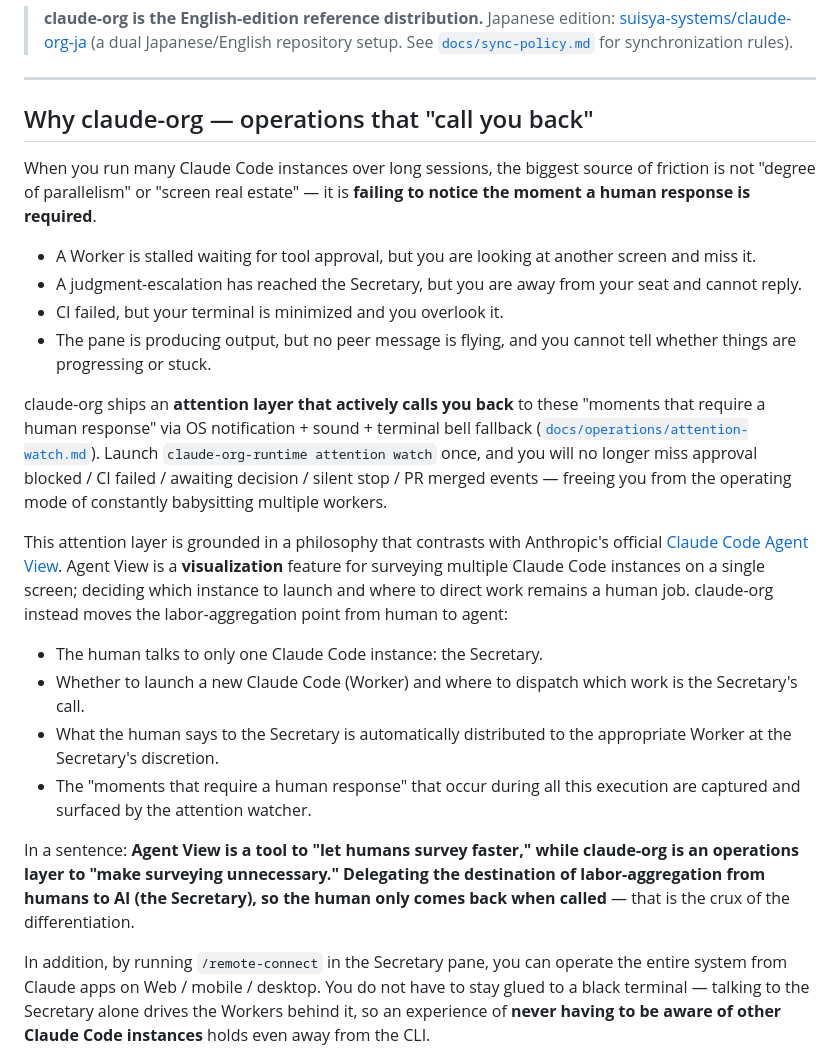
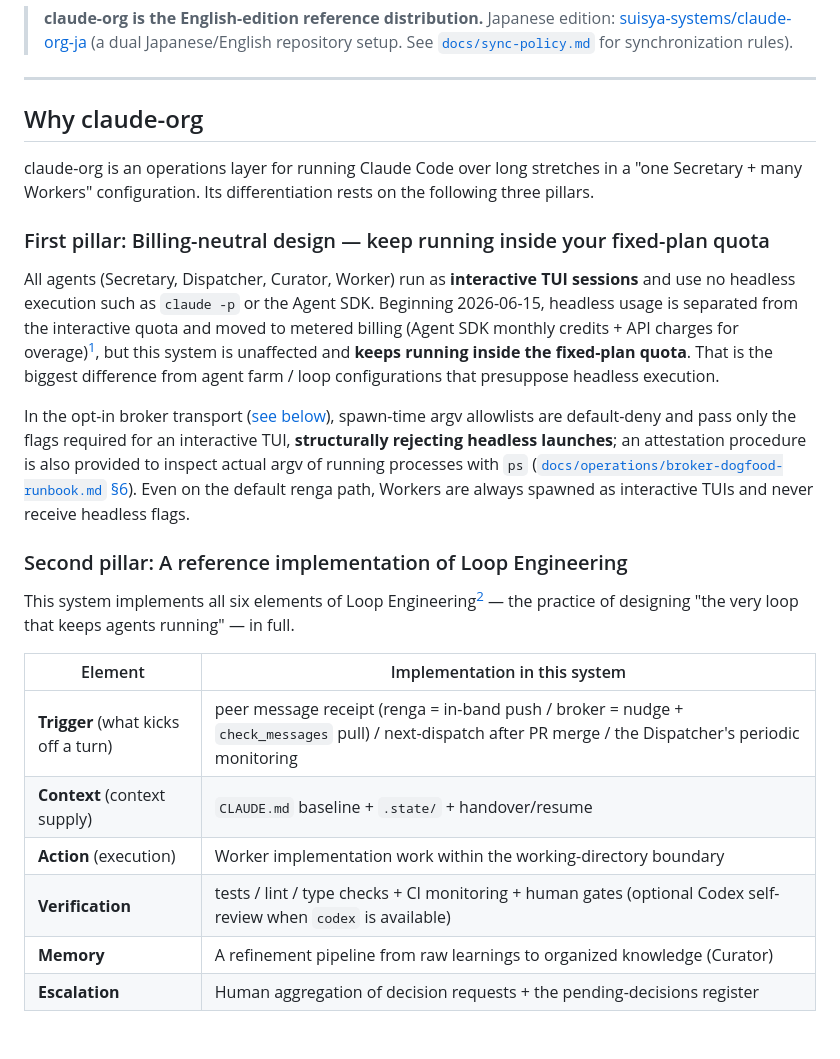
Before and after one commit to suisya-systems/claude-org, a Markdown page: README.md, the part around one of its changes. Drawn GitHub-style; blank space fills up the shorter version.

Commit message:
translate(auto-mirror): ja#539 - refresh ja README to 2026-06 - billing-neutral / Loop Engineering / judgment-only pillars (Refs #515)

```diff
--- a/README.md
+++ b/README.md
@@ -9,25 +9,26 @@
 
 ---
 
-## Why claude-org — operations that "call you back"
+## Why claude-org
 
-When you run many Claude Code instances over long sessions, the biggest source of friction is not "degree of parallelism" or "screen real estate" — it is **failing to notice the moment a human response is required**.
+claude-org is an operations layer for running Claude Code over long stretches in a "one Secretary + many Workers" configuration. Its differentiation rests on the following three pillars.
 
-- A Worker is stalled waiting for tool approval, but you are looking at another screen and miss it.
-- A judgment-escalation has reached the Secretary, but you are away from your seat and cannot reply.
-- CI failed, but your terminal is minimized and you overlook it.
-- The pane is producing output, but no peer message is flying, and you cannot tell whether things are progressing or stuck.
+### First pillar: Billing-neutral design — keep running inside your fixed-plan quota
 
-claude-org ships an **attention layer that actively calls you back** to these "moments that require a human response" via OS notification + sound + terminal bell fallback ([`docs/operations/attention-watch.md`](docs/operations/attention-watch.md)). Launch `claude-org-runtime attention watch` once, and you will no longer miss approval blocked / CI failed / awaiting decision / silent stop / PR merged events — freeing you from the operating mode of constantly babysitting multiple workers.
+All agents (Secretary, Dispatcher, Curator, Worker) run as **interactive TUI sessions** and use no headless execution such as `claude -p` or the Agent SDK. Beginning 2026-06-15, headless usage is separated from the interactive quota and moved to metered billing (Agent SDK monthly credits + API charges for overage)[^billing], but this system is unaffected and **keeps running inside the fixed-plan quota**. That is the biggest difference from agent farm / loop configurations that presuppose headless execution.
 
-This attention layer is grounded in a philosophy that contrasts with Anthropic's official [Claude Code Agent View](https://claude.com/blog/agent-view-in-claude-code). Agent View is a **visualization** feature for surveying multiple Claude Code instances on a single screen; deciding which instance to launch and where to direct work remains a human job. claude-org instead moves the labor-aggregation point from human to agent:
+In the opt-in broker transport ([see below](#four-layer-architecture-summary)), spawn-time argv allowlists are default-deny and pass only the flags required for an interactive TUI, **structurally rejecting headless launches**; an attestation procedure is also provided to inspect actual argv of running processes with `ps` ([`docs/operations/broker-dogfood-runbook.md` §6](docs/operations/broker-dogfood-runbook.md)). Even on the default renga path, Workers are always spawned as interactive TUIs and never receive headless flags.
 
-- The human talks to only one Claude Code instance: the Secretary.
-- Whether to launch a new Claude Code (Worker) and where to dispatch which work is the Secretary's call.
-- What the human says to the Secretary is automatically distributed to the appropriate Worker at the Secretary's discretion.
-- The "moments that require a human response" that occur during all this execution are captured and surfaced by the attention watcher.
+### Second pillar: A reference implementation of Loop Engineering
 
-In a sentence: **Agent View is a tool to "let humans survey faster," while claude-org is an operations layer to "make surveying unnecessary."** **Delegating the destination of labor-aggregation from humans to AI (the Secretary), so the human only comes back when called** — that is the crux of the differentiation.
+This system implements all six elements of Loop Engineering[^loop] — the practice of designing "the very loop that keeps agents running" — in full.
 
-In addition, by running `/remote-connect` in the Secretary pane, you can operate the entire system from Claude apps on Web / mobile / desktop. You do not have to stay glued to a black terminal — talking to the Secretary alone drives the Workers behind it, so an experience of **never having to be aware of other Claude Code instances** holds even away from the CLI.
+| Element | Implementation in this system |
+|---|---|
+| **Trigger** (what kicks off a turn) | peer message receipt (renga = in-band push / broker = nudge + `check_messages` pull) / next-dispatch after PR merge / the Dispatcher's periodic monitoring |
+| **Context** (context supply) | `CLAUDE.md` baseline + `.state/` + handover/resume |
+| **Action** (execution) | Worker implementation work within the working-directory boundary |
+| **Verification** | tests / lint / type checks + CI monitoring + human gates (optional Codex self-review when `codex` is available) |
+| **Memory** | A refinement pipeline from raw learnings to organized knowledge (Curator) |
+| **Escalation** | Human aggregation of decision requests + the pending-decisions register |
 
```
Also changed, not shown: other parts of README.md (+19 -5 lines).
